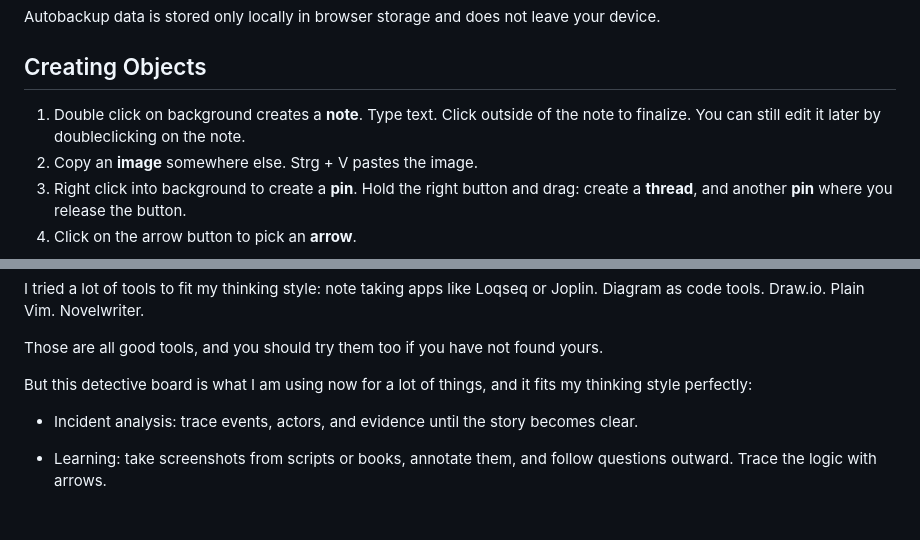
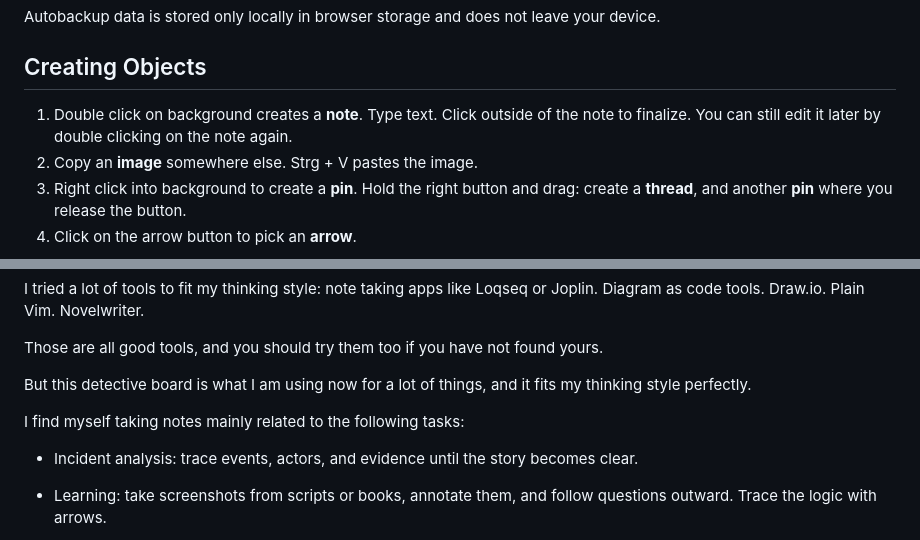
Before and after one commit to stefankober/detective-board, a Markdown page: README.md, 2 parts joined by grey strips. Rendered like a GitHub page; blank space fills up the shorter version.

```diff
--- a/README.md
+++ b/README.md
@@ -16,7 +16,7 @@ Autobackup data is stored only locally in browser storage and does not leave you
 
 ## Creating Objects
 
-1. Double click on background creates a **note**. Type text. Click outside of the note to finalize. You can still edit it later by doubleclicking on the note.
+1. Double click on background creates a **note**. Type text. Click outside of the note to finalize. You can still edit it later by double clicking on the note again.
 2. Copy an **image** somewhere else. Strg + V pastes the image.
 3. Right click into background to create a **pin**. Hold the right button and drag: create a **thread**, and another **pin** where you release the button.
 4. Click on the arrow button to pick an **arrow**.
@@ -77,7 +77,9 @@ I tried a lot of tools to fit my thinking style: note taking apps like Loqseq or
 
 Those are all good tools, and you should try them too if you have not found yours.
 
-But this detective board is what I am using now for a lot of things, and it fits my thinking style perfectly:
+But this detective board is what I am using now for a lot of things, and it fits my thinking style perfectly.
+
+I find myself taking notes mainly related to the following tasks:
 
 - Incident analysis: trace events, actors, and evidence until the story becomes clear.
 
```
